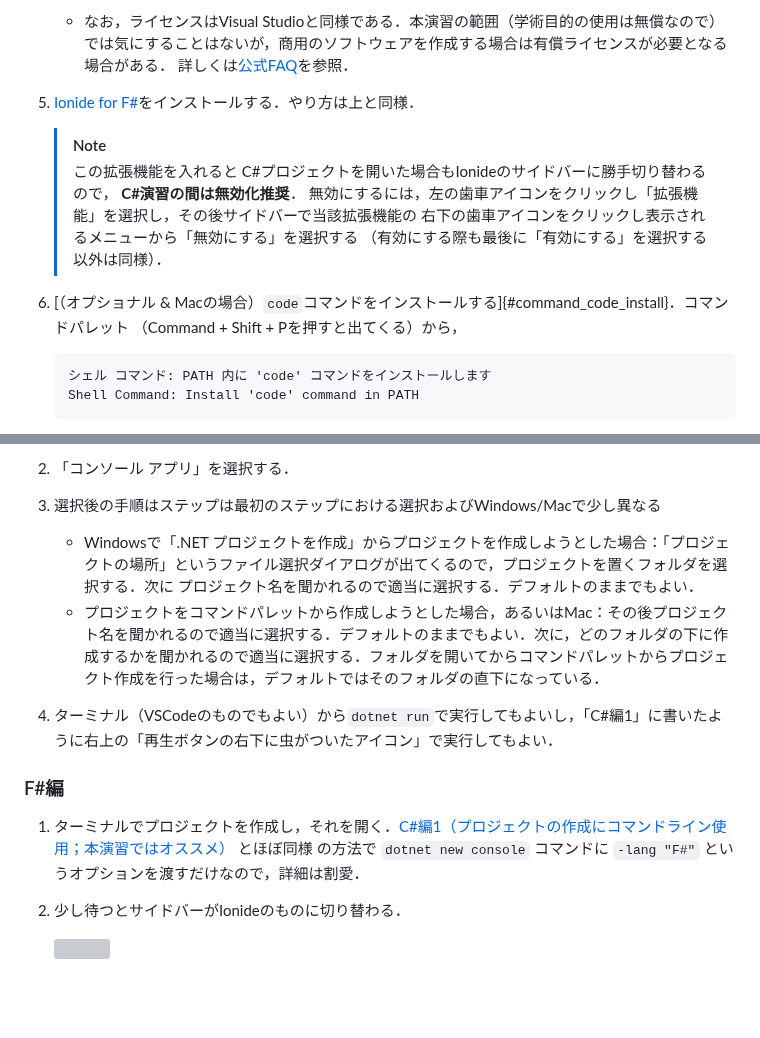
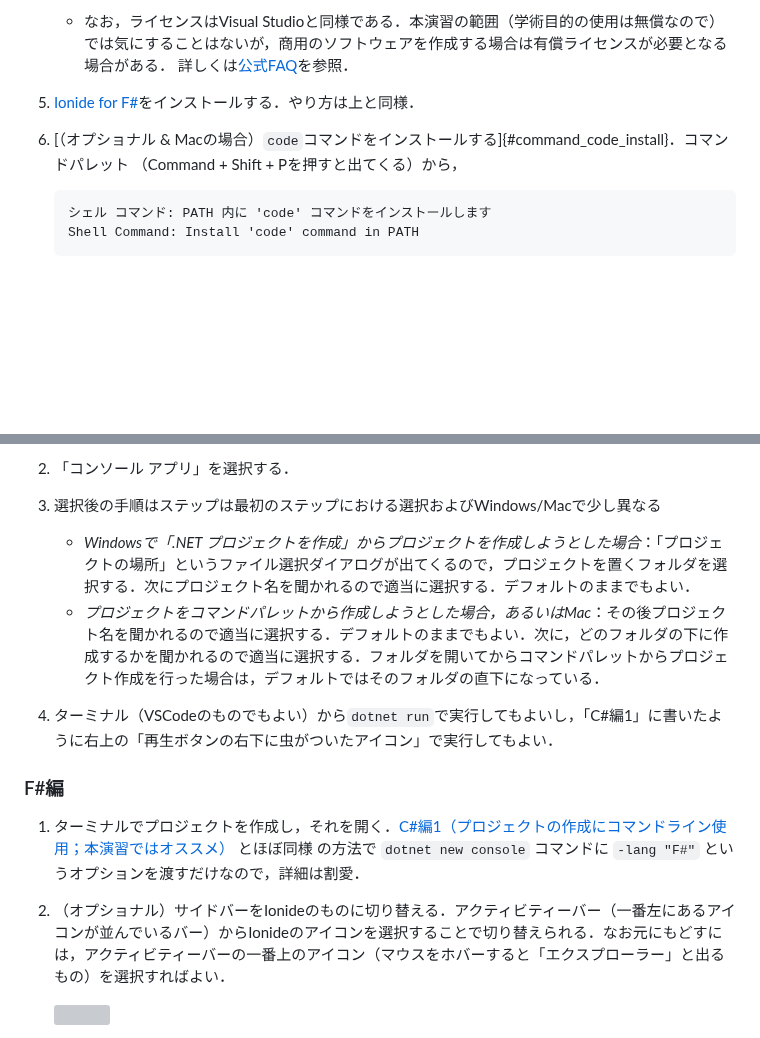
Before and after one commit to kztk-m/proenb-csharp-websrc, a Markdown page: websrc/pages/setup.md, 2 parts joined by grey strips. Rendered like a GitHub page; blank space fills up the shorter version; grey boxes are pictures that could not be loaded.

````diff
--- a/websrc/pages/setup.md
+++ b/websrc/pages/setup.md
@@ -130,11 +130,5 @@ tableOfContents: true
 
-   > [!NOTE]
-   > この拡張機能を入れると C#プロジェクトを開いた場合もIonideのサイドバーに勝手切り替わるので， **C#演習の間は無効化推奨**．
-   > 無効にするには，左の歯車アイコンをクリックし「拡張機能」を選択し，その後サイドバーで当該拡張機能の
-   > 右下の歯車アイコンをクリックし表示されるメニューから「無効にする」を選択する
-   >（有効にする際も最後に「有効にする」を選択する以外は同様）．
-
-1. [（オプショナル & Macの場合）`code`コマンドをインストールする]{#command_code_install}．コマンドパレット （Command + Shift + Pを押すと出てくる）から，
+2. [（オプショナル & Macの場合）`code`コマンドをインストールする]{#command_code_install}．コマンドパレット （Command + Shift + Pを押すと出てくる）から，
 
    ```text
    シェル コマンド: PATH 内に 'code' コマンドをインストールします
@@ -229,9 +223,8 @@ tableOfContents: true
 
 1. 「コンソール アプリ」を選択する．
 1. 選択後の手順はステップは最初のステップにおける選択およびWindows/Macで少し異なる
-   * Windowsで「.NET プロジェクトを作成」からプロジェクトを作成しようとした場合：「プロジェクトの場所」というファイル選択ダイアログが出てくるので，プロジェクトを置くフォルダを選択する．次に
-      プロジェクト名を聞かれるので適当に選択する．デフォルトのままでもよい．
-   * プロジェクトをコマンドパレットから作成しようとした場合，あるいはMac：その後プロジェクト名を聞かれるので適当に選択する．デフォルトのままでもよい．次に，どのフォルダの下に作成するかを聞かれるので適当に選択する．フォルダを開いてからコマンドパレットからプロジェクト作成を行った場合は，デフォルトではそのフォルダの直下になっている．
+   * *Windowsで「.NET プロジェクトを作成」からプロジェクトを作成しようとした場合*：「プロジェクトの場所」というファイル選択ダイアログが出てくるので，プロジェクトを置くフォルダを選択する．次にプロジェクト名を聞かれるので適当に選択する．デフォルトのままでもよい．
+   * *プロジェクトをコマンドパレットから作成しようとした場合，あるいはMac*：その後プロジェクト名を聞かれるので適当に選択する．デフォルトのままでもよい．次に，どのフォルダの下に作成するかを聞かれるので適当に選択する．フォルダを開いてからコマンドパレットからプロジェクト作成を行った場合は，デフォルトではそのフォルダの直下になっている．
 1. ターミナル（VSCodeのものでもよい）から`dotnet run`で実行してもよいし，「C#編1」に書いたように右上の「再生ボタンの右下に虫がついたアイコン」で実行してもよい．
 
 ### F#編
@@ -239,7 +232,7 @@ tableOfContents: true
 1. ターミナルでプロジェクトを作成し，それを開く．[C#編1（プロジェクトの作成にコマンドライン使用；本演習ではオススメ）](#cs_console) とほぼ同様
    の方法で `dotnet new console` コマンドに `-lang "F#"` というオプションを渡すだけなので，詳細は割愛．
 
-1. 少し待つとサイドバーがIonideのものに切り替わる．
+1. （オプショナル）サイドバーをIonideのものに切り替える．アクティビティーバー（一番左にあるアイコンが並んでいるバー）からIonideのアイコンを選択することで切り替えられる．なお元にもどすには，アクティビティーバーの一番上のアイコン（マウスをホバーすると「エクスプローラー」と出るもの）を選択すればよい．
 
    ![](images/vscode/vscode_ionide.png)
 
````
Also changed, not shown: other parts of websrc/pages/setup.md (+3 -3 lines).
